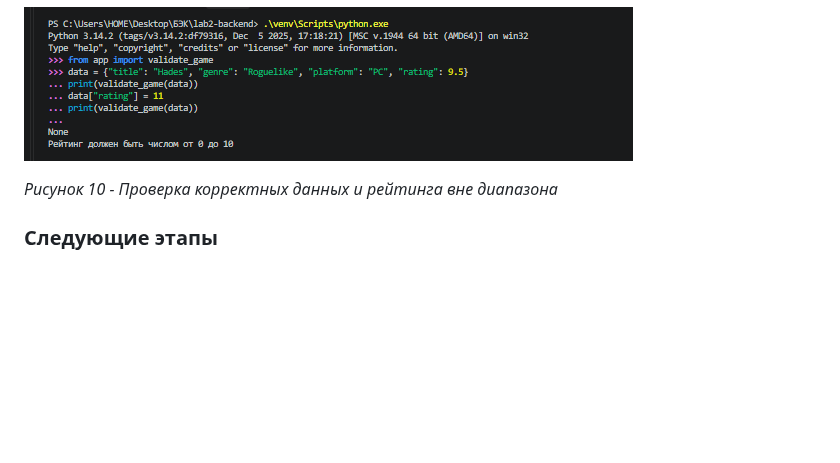
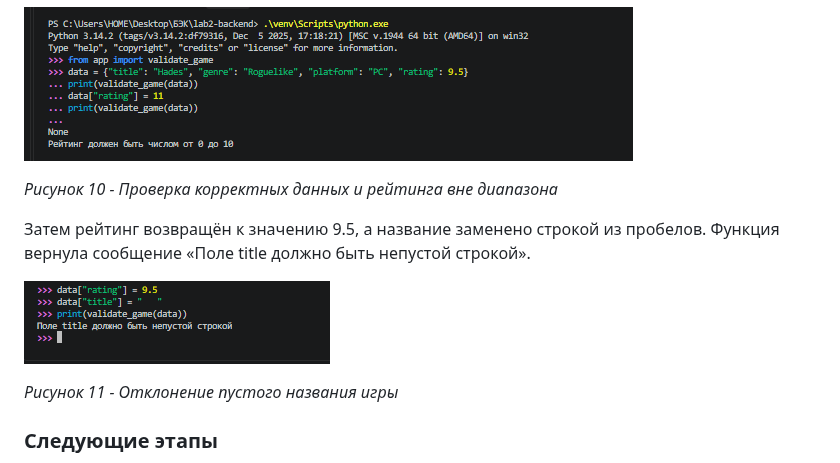
Before and after one commit to False4041/HW-Backend, a Markdown page: lab2-http-methods/README.md, the part around the change. Drawn GitHub-style; pictures changed too: lab2-http-methods/screenshots/validation-empty-title.png (added); blank space fills up the shorter version.

Commit message:
Лаба 2

```diff
--- a/lab2-http-methods/README.md
+++ b/lab2-http-methods/README.md
@@ -154,6 +154,12 @@ http://127.0.0.1:3000/games
 
 *Рисунок 10 - Проверка корректных данных и рейтинга вне диапазона*
 
+Затем рейтинг возвращён к значению 9.5, а название заменено строкой из пробелов. Функция вернула сообщение «Поле title должно быть непустой строкой».
+
+![Проверка названия из пробелов](screenshots/validation-empty-title.png)
+
+*Рисунок 11 - Отклонение пустого названия игры*
+
 ### Следующие этапы
 
 Создание, обновление, удаление, проверка данных, поиск, сортировка и пагинация будут добавлены по мере выполнения работы.
```
